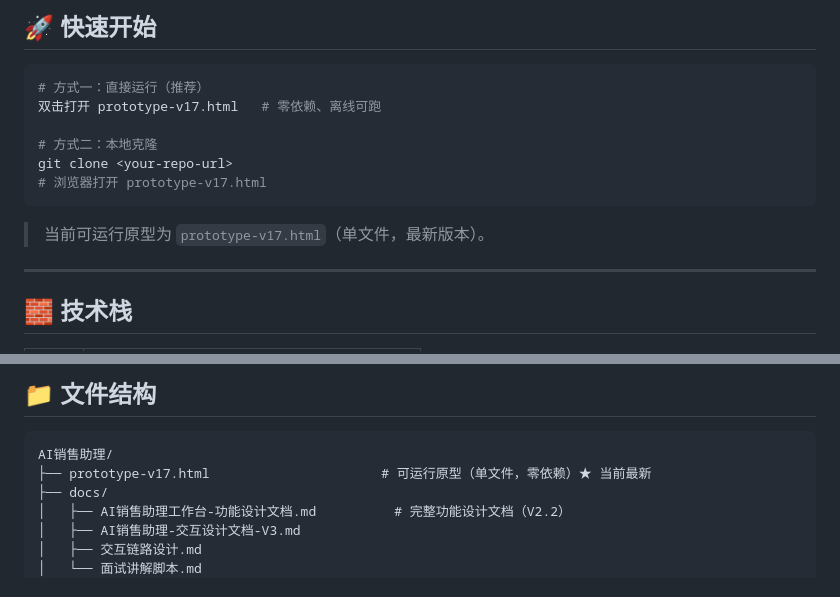
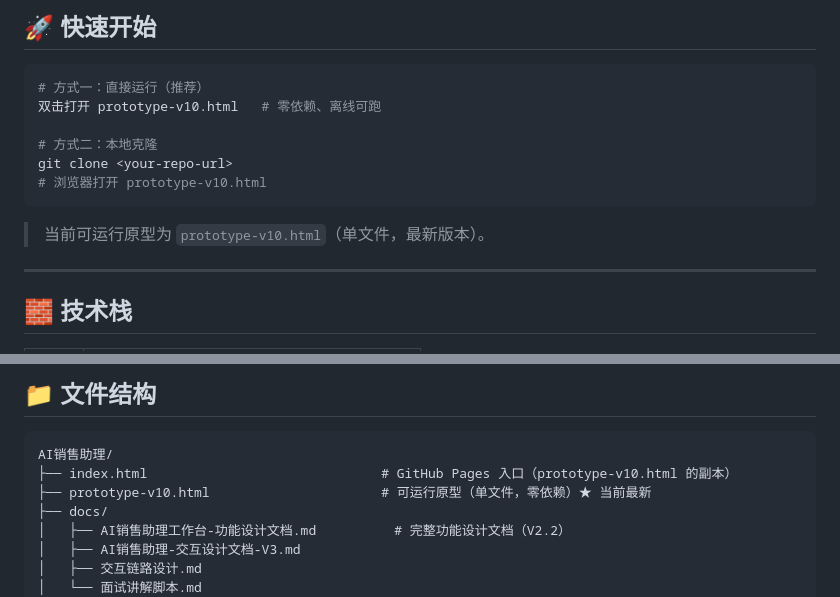
Before and after one commit to yanyangjiayou/ai-sales-assistant, a Markdown page: README.md, 2 parts joined by grey strips. Drawn GitHub-style.

Commit message:
docs: 更新 README 为 V10 版说明

````diff
--- a/README.md
+++ b/README.md
@@ -101,14 +101,14 @@ AI 销售助理是一个面向 B2B 销售人员的**单页工作台 + 客户档
 
 ```bash
 # 方式一：直接运行（推荐）
-双击打开 prototype-v17.html   # 零依赖、离线可跑
+双击打开 prototype-v10.html   # 零依赖、离线可跑
 
 # 方式二：本地克隆
 git clone <your-repo-url>
-# 浏览器打开 prototype-v17.html
+# 浏览器打开 prototype-v10.html
 ```
 
-> 当前可运行原型为 `prototype-v17.html`（单文件，最新版本）。
+> 当前可运行原型为 `prototype-v10.html`（单文件，最新版本）。
 
 ---
 
@@ -127,7 +127,8 @@ git clone <your-repo-url>
 
 ```
 AI销售助理/
-├── prototype-v17.html                      # 可运行原型（单文件，零依赖）★ 当前最新
+├── index.html                              # GitHub Pages 入口（prototype-v10.html 的副本）
+├── prototype-v10.html                      # 可运行原型（单文件，零依赖）★ 当前最新
 ├── docs/
 │   ├── AI销售助理工作台-功能设计文档.md          # 完整功能设计文档（V2.2）
 │   ├── AI销售助理-交互设计文档-V3.md
````
